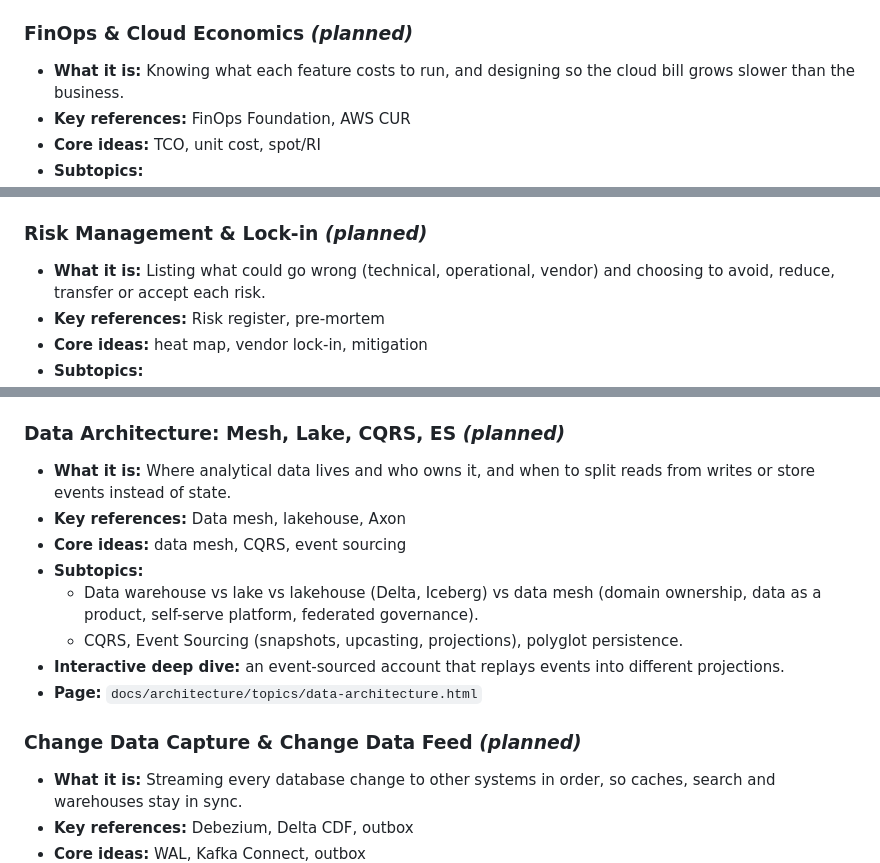
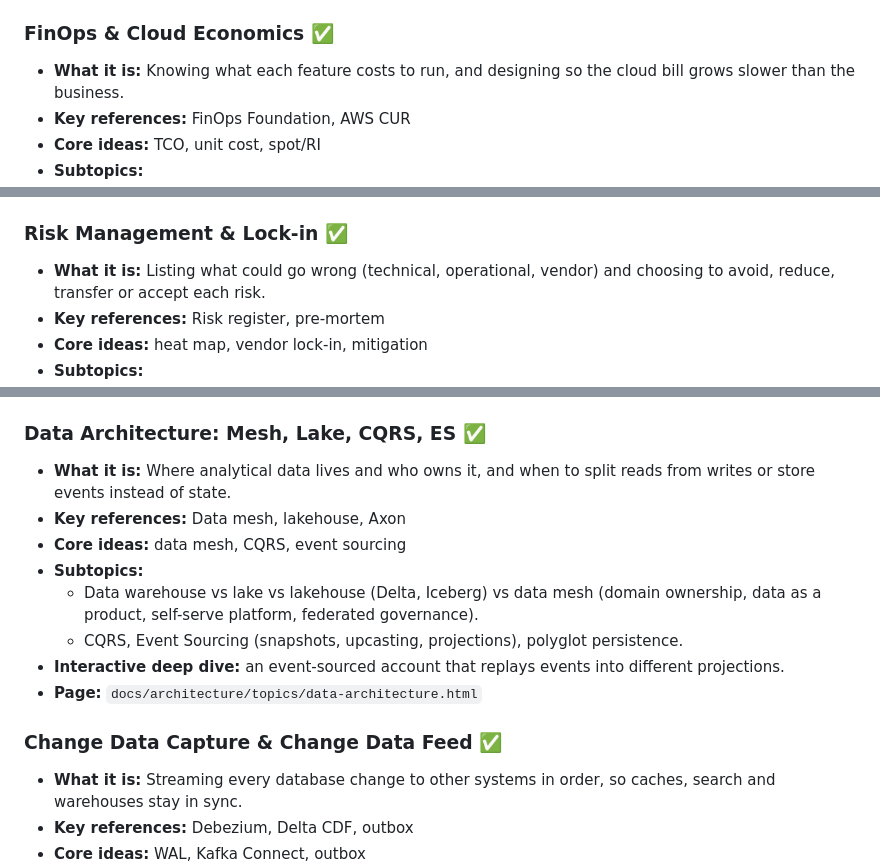
Before and after one commit to ChandanBharadwaj/cb-sys-design, a Markdown page: architecture/Architecture Catalog.md, 3 parts joined by grey strips. Drawn GitHub-style.

Commit message:
Mark batch 3 topics ready in Architecture Catalog
Co-Authored-By: Claude Opus 5.5 <noreply@anthropic.com>
Claude-Session: https://claude.ai/code/session_01GUNx3WkFWHTtk8eFMEMkRN

```diff
--- a/architecture/Architecture Catalog.md
+++ b/architecture/Architecture Catalog.md
@@ -135,7 +135,7 @@ _Build vs buy, cloud economics, risk and turning OKRs into NFRs._
 * **Interactive deep dive:** 5-year TCO curves for build, buy and OSS with sliders, plus a weighted decision matrix with a break-even year.
 * **Page:** `docs/architecture/topics/build-vs-buy.html`
 
-### FinOps & Cloud Economics _(planned)_
+### FinOps & Cloud Economics ✅
 * **What it is:** Knowing what each feature costs to run, and designing so the cloud bill grows slower than the business.
 * **Key references:** FinOps Foundation, AWS CUR
 * **Core ideas:** TCO, unit cost, spot/RI
@@ -146,7 +146,7 @@ _Build vs buy, cloud economics, risk and turning OKRs into NFRs._
 * **Interactive deep dive:** a workload cost model where you toggle spot, RI, tiering and caching and watch the monthly bill and unit cost.
 * **Page:** `docs/architecture/topics/finops.html`
 
-### Risk Management & Lock-in _(planned)_
+### Risk Management & Lock-in ✅
 * **What it is:** Listing what could go wrong (technical, operational, vendor) and choosing to avoid, reduce, transfer or accept each risk.
 * **Key references:** Risk register, pre-mortem
 * **Core ideas:** heat map, vendor lock-in, mitigation
@@ -195,7 +195,7 @@ _DDD, evolution, data architecture, CDC, migrations and AI systems._
 * **Interactive deep dive:** migrate route by route behind a facade, shift traffic, and track shadow-compare mismatches and rollback.
 * **Page:** `docs/architecture/topics/strangler-fig.html`
 
-### Data Architecture: Mesh, Lake, CQRS, ES _(planned)_
+### Data Architecture: Mesh, Lake, CQRS, ES ✅
 * **What it is:** Where analytical data lives and who owns it, and when to split reads from writes or store events instead of state.
 * **Key references:** Data mesh, lakehouse, Axon
 * **Core ideas:** data mesh, CQRS, event sourcing
@@ -205,7 +205,7 @@ _DDD, evolution, data architecture, CDC, migrations and AI systems._
 * **Interactive deep dive:** an event-sourced account that replays events into different projections.
 * **Page:** `docs/architecture/topics/data-architecture.html`
 
-### Change Data Capture & Change Data Feed _(planned)_
+### Change Data Capture & Change Data Feed ✅
 * **What it is:** Streaming every database change to other systems in order, so caches, search and warehouses stay in sync.
 * **Key references:** Debezium, Delta CDF, outbox
 * **Core ideas:** WAL, Kafka Connect, outbox
```
Also changed, not shown: other parts of architecture/Architecture Catalog.md (+4 -4 lines).
